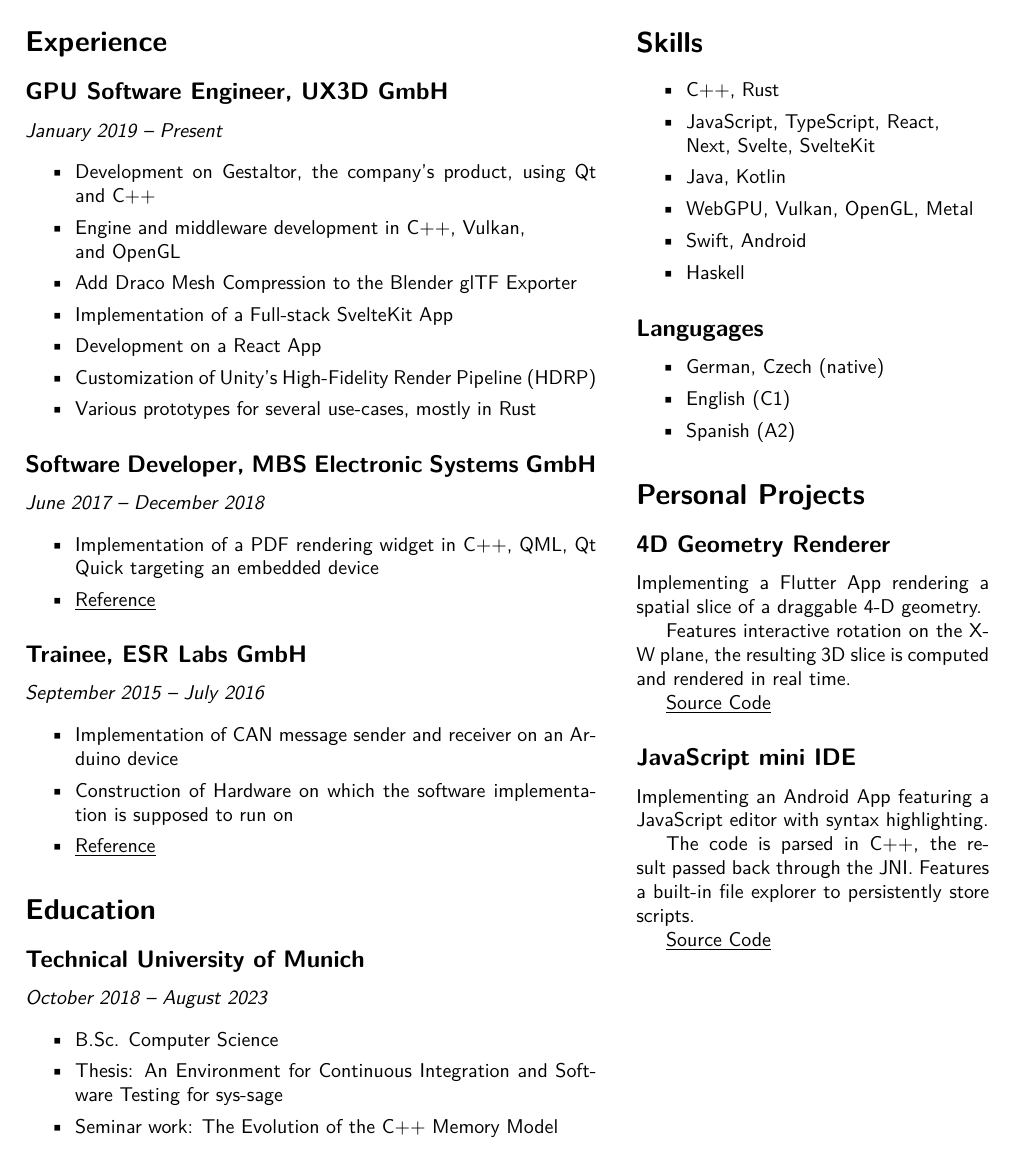
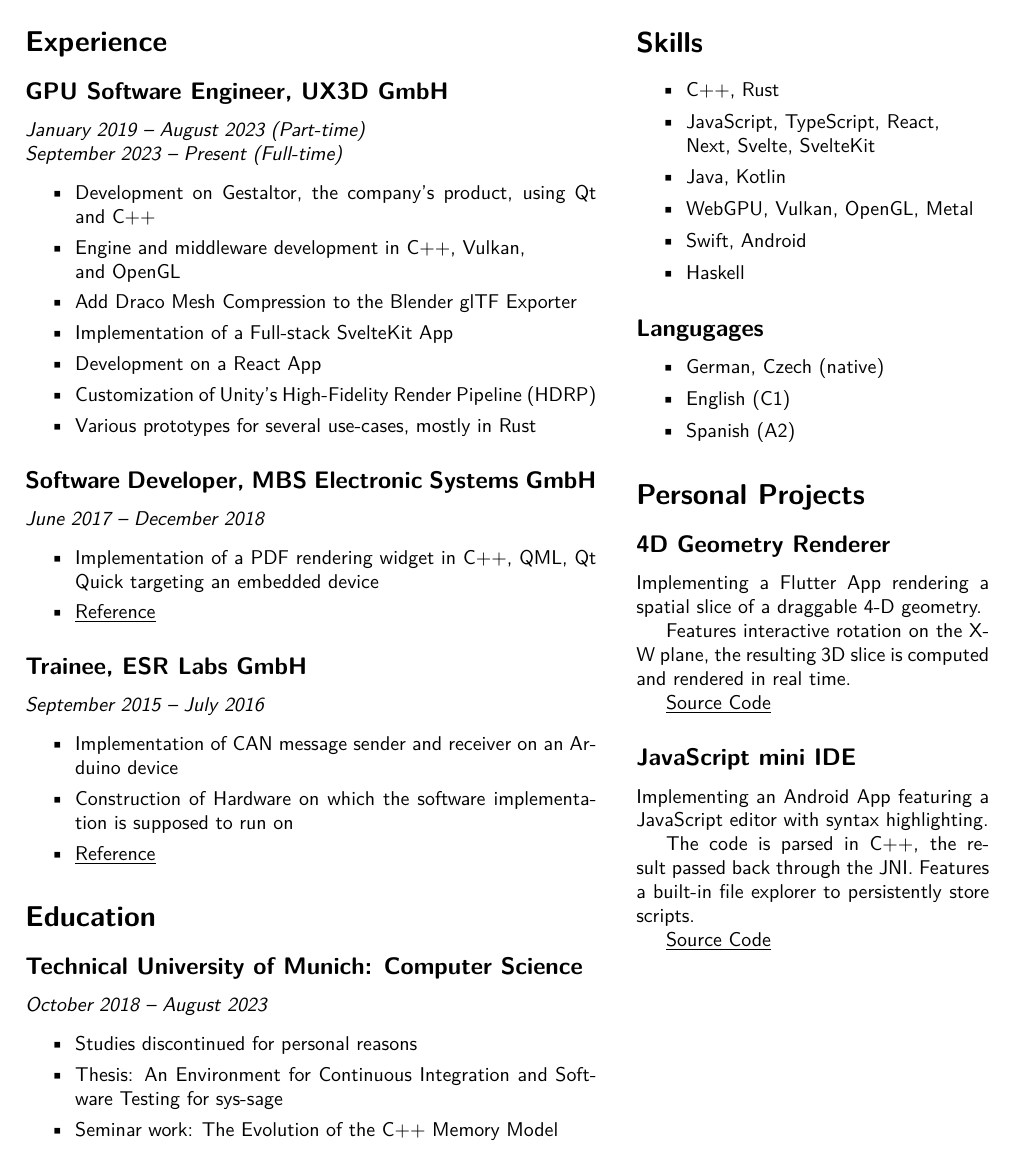
Before and after one commit to jim-ec/jim-ec.github.io, a LaTeX CV (CV.tex): part of the page, cut so that both start at the same text. Compiled offline with pdfLaTeX.

Commit message:
update cv

```diff
--- a/CV.tex
+++ b/CV.tex
@@ -49,7 +49,8 @@
 \section{Experience}
 
 \subsection{GPU Software Engineer, UX3D GmbH}
-{\itshape January 2019 -- Present}
+{\itshape January 2019 -- August 2023 (Part-time)} \\
+{\itshape September 2023 -- Present (Full-time)}
 
 \begin{itemize}
 \setlength\itemsep{0em}
@@ -86,12 +87,12 @@
 
 \section{Education}
 
-\subsection{Technical University of Munich}
+\subsection{Technical University of Munich: Computer Science}
 {\itshape October 2018 -- August 2023}
 
 \begin{itemize}
 \setlength\itemsep{0em}
-\item B.Sc. Computer Science
+\item Studies discontinued for personal reasons
 \item Thesis: \href{https://jimec.dev/Thesis.pdf}{An Environment for Continuous Integration and Software Testing for sys-sage}
 \item Seminar work: \href{https://jimec.dev/C++%20Memory%20Model.pdf}{The Evolution of the C++ Memory Model}
 \end{itemize}
```
Also changed, not shown: CV.pdf.
